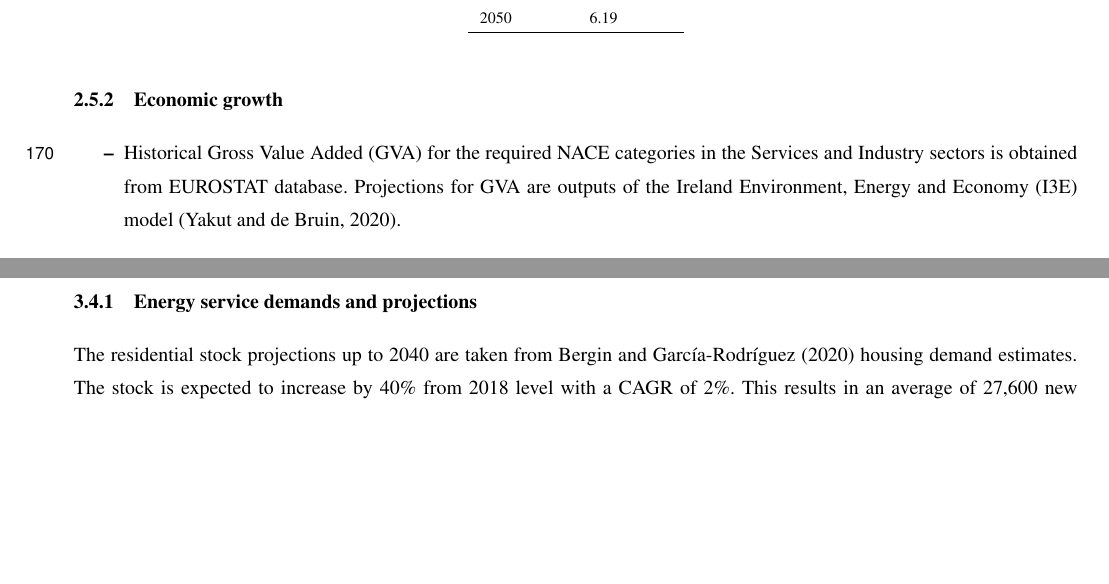
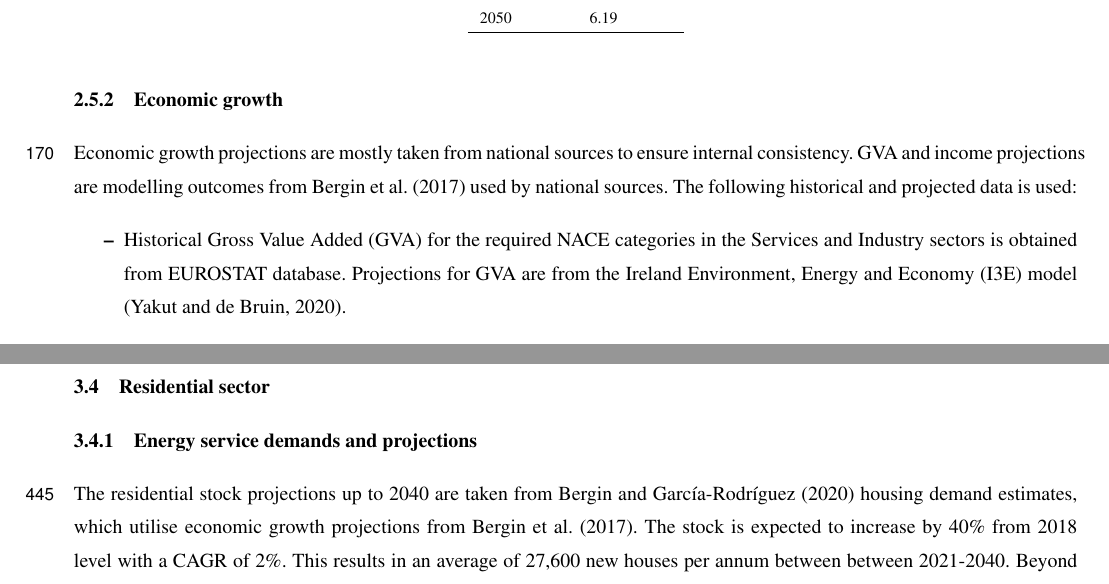
Before and after one commit to MaREI-EPMG/tim-description-paper, a LaTeX document (!manuscript.tex): two parts of pages 7 and 22 of 45, joined at a grey line, cut so that both start at the same text, the shorter picture padded with empty space. Compiled offline with pdfLaTeX; a missing font is replaced by an installed copy or a similar font; a LaTeX package or settings file that is missing is left out.

Commit message:
Clarify consistency of demand drivers (closes #13)

```diff
--- a/!manuscript.tex
+++ b/!manuscript.tex
@@ -240,9 +240,11 @@ Historical population estimates and future projections are obtained from \citet{
 
 
 \subsubsection{Economic growth}
+Economic growth projections are mostly taken from national sources to ensure internal consistency. GVA and income projections are modelling outcomes from \citet{bergin2017cosmo} used by national sources. The following historical and projected data is used:
+
 \begin{itemize}
 
- \item Historical Gross Value Added (GVA) for the required NACE categories in the Services and Industry sectors is obtained from EUROSTAT database. Projections for GVA are outputs of the Ireland Environment, Energy and Economy (I3E) model \citep{Yakut2020}.
+ \item Historical Gross Value Added (GVA) for the required NACE categories in the Services and Industry sectors is obtained from EUROSTAT database. Projections for GVA are from the Ireland Environment, Energy and Economy (I3E) model \citep{Yakut2020}.
 
  \item Gross Domestic Product (GDP), both historical and future projections, is obtained from \citet{OECD2018}.
 
@@ -594,7 +596,7 @@ A set of constraints limits fuel and modal shares in transport sector as follows
 \label{ss:residential}
 \subsubsection{Energy service demands and projections}
 
-The residential stock projections up to 2040 are taken from \citet{Bergin2020} housing demand estimates. The stock is expected to increase by 40\% from 2018 level with a CAGR of 2\%. This results in an average of 27,600 new houses per annum between between 2021-2040. Beyond 2040, population is used as a driver to project housing stock. The total housing stock obtained in 2050 is 2.57 million dwellings which implies 8\% increase from 2040.
+The residential stock projections up to 2040 are taken from \citet{Bergin2020} housing demand estimates, which utilise economic growth projections from \citet{bergin2017cosmo}. The stock is expected to increase by 40\% from 2018 level with a CAGR of 2\%. This results in an average of 27,600 new houses per annum between between 2021-2040. Beyond 2040, population is used as a driver to project housing stock. The total housing stock obtained in 2050 is 2.57 million dwellings which implies 8\% increase from 2040.
 
 % Table generated by Excel2LaTeX'
 \begin{table}[htbp]
```
Also changed, not shown: !references.bib (+7 -0 lines).
